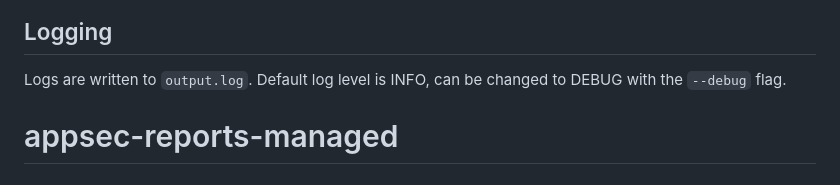
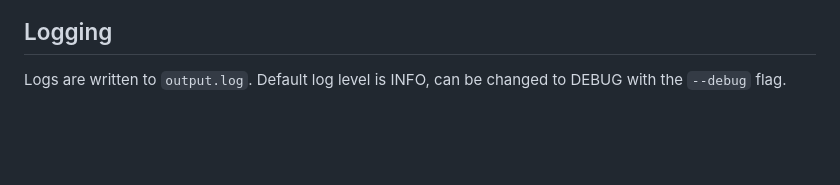
Before and after one commit to robinwyss/appsec-reports-managed, a Markdown page: README.md, the part around the change. Drawn GitHub-style; blank space fills up the shorter version.

Commit message:
Updated README
Removed the appsec-reports-managed section from README.

```diff
--- a/README.md
+++ b/README.md
@@ -167,4 +167,3 @@ Each report contains:
 ## Logging
 
 Logs are written to `output.log`. Default log level is INFO, can be changed to DEBUG with the `--debug` flag.
-# appsec-reports-managed
```
